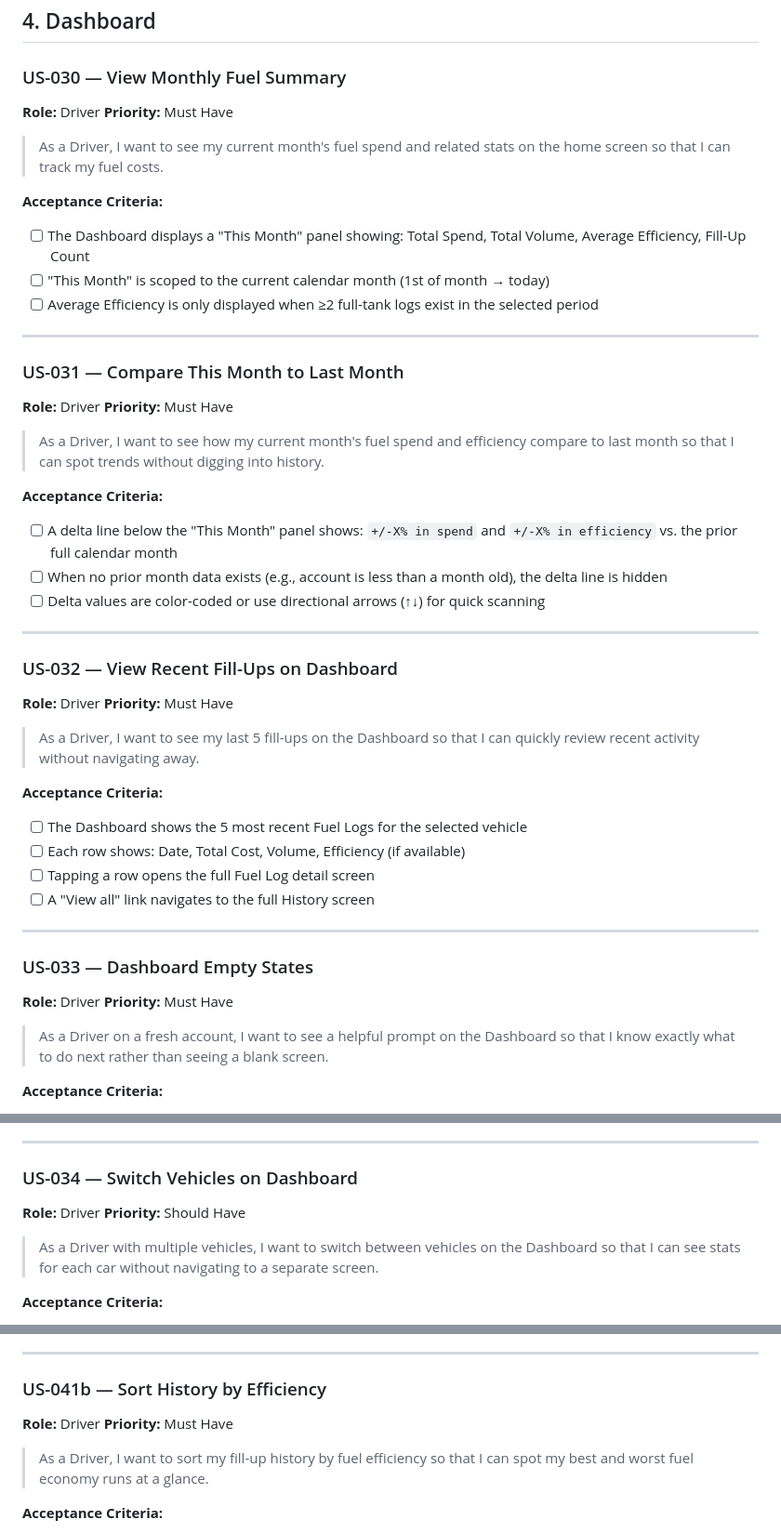
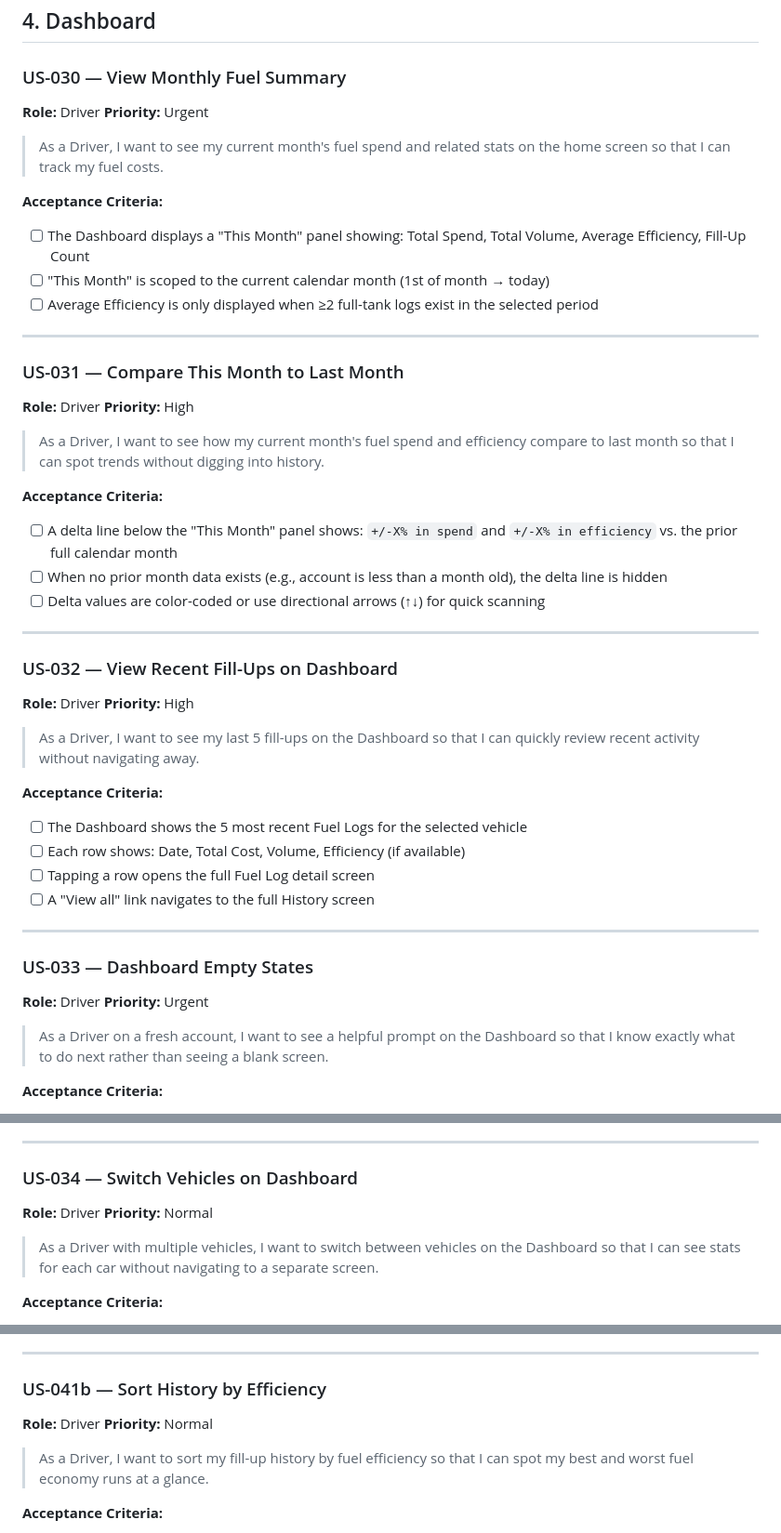
Before and after one commit to lysanderuy/mileo-fuel-tracker, a Markdown page: docs/product/02-user-stories.md, 3 parts joined by grey strips. Shown at 93% size. GitHub-like rendering.

```diff
--- a/docs/product/02-user-stories.md
+++ b/docs/product/02-user-stories.md
@@ -231,7 +231,7 @@
 ### US-030 — View Monthly Fuel Summary
 
 **Role:** Driver
-**Priority:** Must Have
+**Priority:** Urgent
 
 > As a Driver, I want to see my current month's fuel spend and related stats on the home screen so that I can track my fuel costs.
 
@@ -245,7 +245,7 @@
 ### US-031 — Compare This Month to Last Month
 
 **Role:** Driver
-**Priority:** Must Have
+**Priority:** High
 
 > As a Driver, I want to see how my current month's fuel spend and efficiency compare to last month so that I can spot trends without digging into history.
 
@@ -259,7 +259,7 @@
 ### US-032 — View Recent Fill-Ups on Dashboard
 
 **Role:** Driver
-**Priority:** Must Have
+**Priority:** High
 
 > As a Driver, I want to see my last 5 fill-ups on the Dashboard so that I can quickly review recent activity without navigating away.
 
@@ -274,7 +274,7 @@
 ### US-033 — Dashboard Empty States
 
 **Role:** Driver
-**Priority:** Must Have
+**Priority:** Urgent
 
 > As a Driver on a fresh account, I want to see a helpful prompt on the Dashboard so that I know exactly what to do next rather than seeing a blank screen.
 
@@ -289,7 +289,7 @@
 ### US-034 — Switch Vehicles on Dashboard
 
 **Role:** Driver
-**Priority:** Should Have
+**Priority:** Normal
 
 > As a Driver with multiple vehicles, I want to switch between vehicles on the Dashboard so that I can see stats for each car without navigating to a separate screen.
 
@@ -353,7 +353,7 @@
 ### US-041b — Sort History by Efficiency
 
 **Role:** Driver
-**Priority:** Must Have
+**Priority:** Normal
 
 > As a Driver, I want to sort my fill-up history by fuel efficiency so that I can spot my best and worst fuel economy runs at a glance.
 
```
Also changed, not shown: other parts of docs/product/02-user-stories.md (+28 -28 lines).
